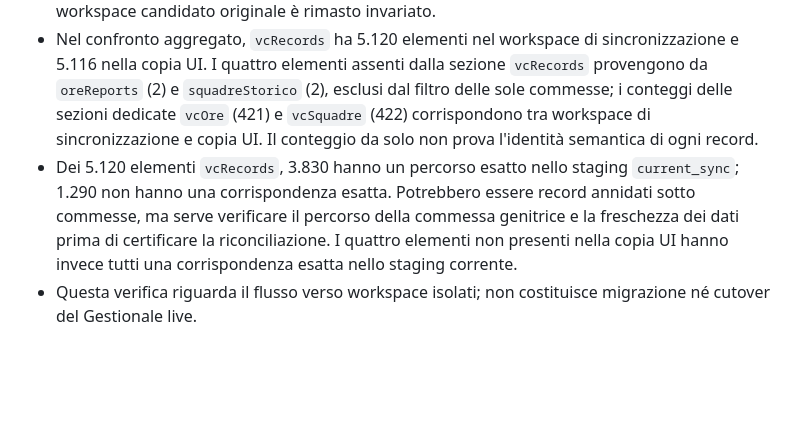
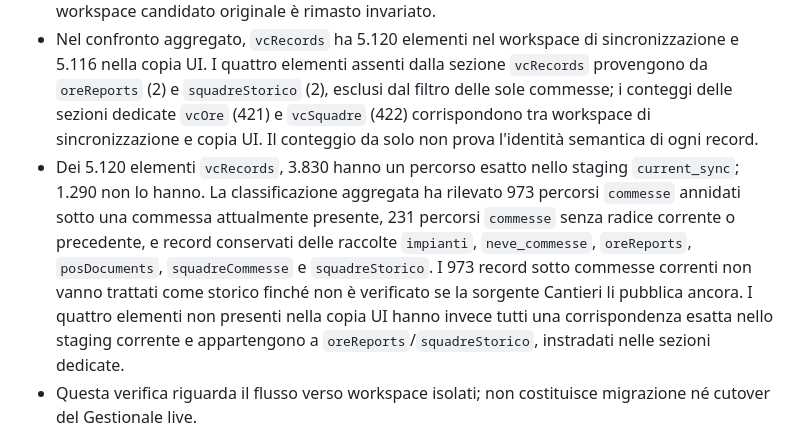
Before and after one commit to ionut290/VARGA-GESTIONALE, a Markdown page: oracle/ORACLE_MODULE_INVENTORY.md, the part around the change. Rendered like a GitHub page; blank space fills up the shorter version.

Commit message:
docs: classify retained Cantieri records before cutover

```diff
--- a/oracle/ORACLE_MODULE_INVENTORY.md
+++ b/oracle/ORACLE_MODULE_INVENTORY.md
@@ -53,7 +53,7 @@ Il bootstrap Oracle esclude questi moduli o collegamenti, quindi il loro comport
 
 - Il timer `varga-cantieri-sync.timer` risulta attivo con intervallo di cinque minuti. Dopo la correzione mirata della query PL/pgSQL nel file operativo, le esecuzioni delle 15:42 e 15:47 UTC sono terminate con `Result=success`; lo staging e i workspace di prova sono stati aggiornati. Il workspace candidato originale è rimasto invariato.
 - Nel confronto aggregato, `vcRecords` ha 5.120 elementi nel workspace di sincronizzazione e 5.116 nella copia UI. I quattro elementi assenti dalla sezione `vcRecords` provengono da `oreReports` (2) e `squadreStorico` (2), esclusi dal filtro delle sole commesse; i conteggi delle sezioni dedicate `vcOre` (421) e `vcSquadre` (422) corrispondono tra workspace di sincronizzazione e copia UI. Il conteggio da solo non prova l'identità semantica di ogni record.
-- Dei 5.120 elementi `vcRecords`, 3.830 hanno un percorso esatto nello staging `current_sync`; 1.290 non hanno una corrispondenza esatta. Potrebbero essere record annidati sotto commesse, ma serve verificare il percorso della commessa genitrice e la freschezza dei dati prima di certificare la riconciliazione. I quattro elementi non presenti nella copia UI hanno invece tutti una corrispondenza esatta nello staging corrente.
+- Dei 5.120 elementi `vcRecords`, 3.830 hanno un percorso esatto nello staging `current_sync`; 1.290 non lo hanno. La classificazione aggregata ha rilevato 973 percorsi `commesse` annidati sotto una commessa attualmente presente, 231 percorsi `commesse` senza radice corrente o precedente, e record conservati delle raccolte `impianti`, `neve_commesse`, `oreReports`, `posDocuments`, `squadreCommesse` e `squadreStorico`. I 973 record sotto commesse correnti non vanno trattati come storico finché non è verificato se la sorgente Cantieri li pubblica ancora. I quattro elementi non presenti nella copia UI hanno invece tutti una corrispondenza esatta nello staging corrente e appartengono a `oreReports`/`squadreStorico`, instradati nelle sezioni dedicate.
 - Questa verifica riguarda il flusso verso workspace isolati; non costituisce migrazione né cutover del Gestionale live.
 
 ## Limiti del risultato
```
